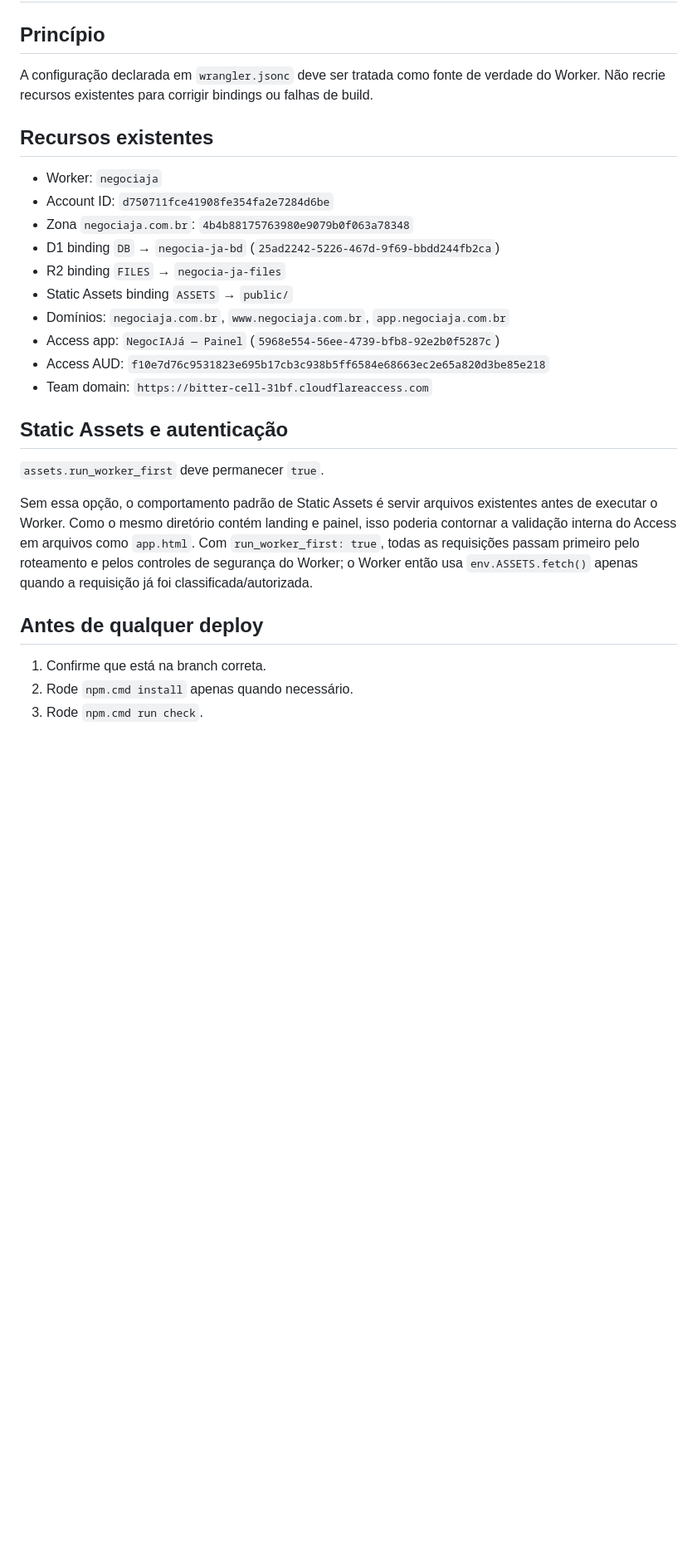
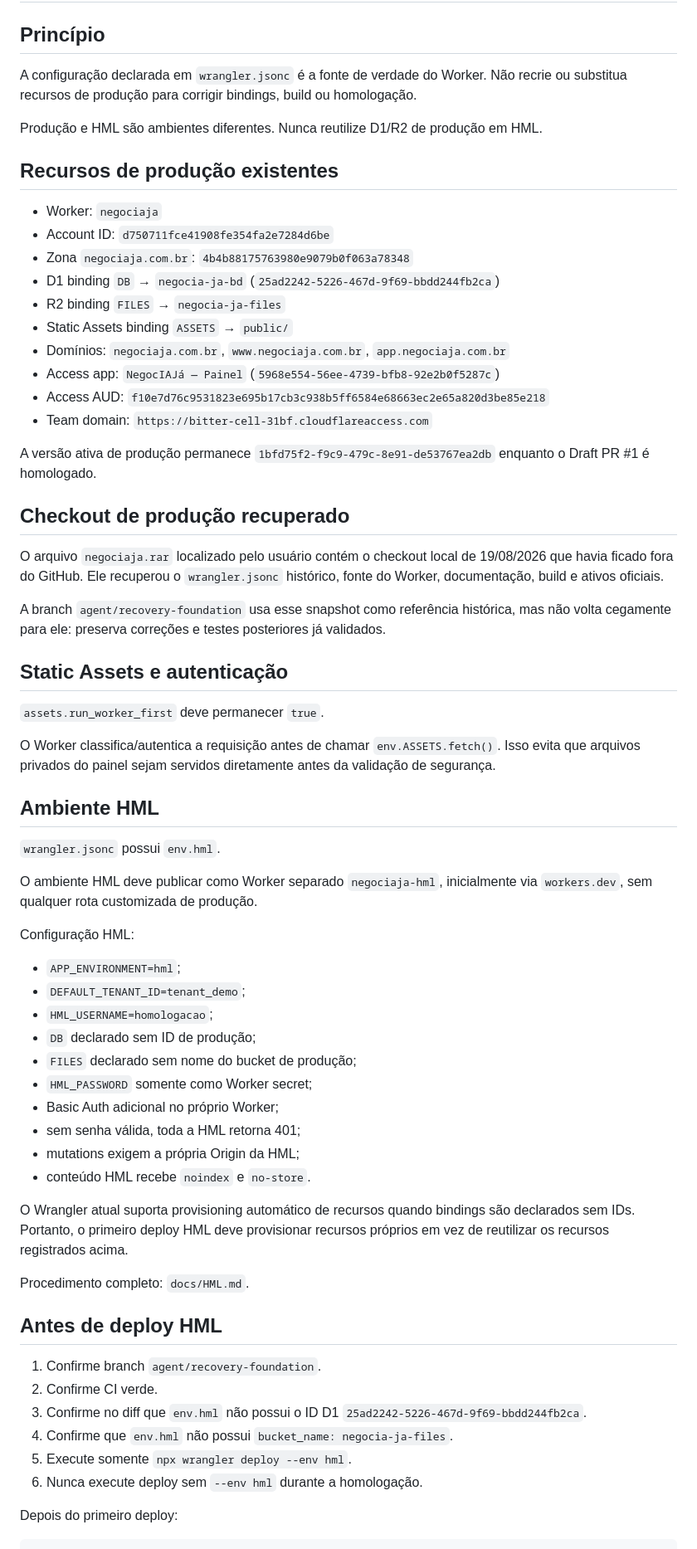
Before and after one commit to sercominteligente/negociaja, a Markdown page: docs/CLOUDFLARE.md, the part around one of its changes. Shown at 83% size. GitHub-like rendering; blank space fills up the shorter version.

```diff
--- a/docs/CLOUDFLARE.md
+++ b/docs/CLOUDFLARE.md
@@ -2,9 +2,11 @@
 
 ## Princípio
 
-A configuração declarada em `wrangler.jsonc` deve ser tratada como fonte de verdade do Worker. Não recrie recursos existentes para corrigir bindings ou falhas de build.
+A configuração declarada em `wrangler.jsonc` é a fonte de verdade do Worker. Não recrie ou substitua recursos de produção para corrigir bindings, build ou homologação.
 
-## Recursos existentes
+Produção e HML são ambientes diferentes. Nunca reutilize D1/R2 de produção em HML.
+
+## Recursos de produção existentes
 
 - Worker: `negociaja`
 - Account ID: `d750711fce41908fe354fa2e7284d6be`
@@ -17,13 +19,51 @@ A configuração declarada em `wrangler.jsonc` deve ser tratada como fonte de ve
 - Access AUD: `f10e7d76c9531823e695b17cb3c938b5ff6584e68663ec2e65a820d3be85e218`
 - Team domain: `https://bitter-cell-31bf.cloudflareaccess.com`
 
+A versão ativa de produção permanece `1bfd75f2-f9c9-479c-8e91-de53767ea2db` enquanto o Draft PR #1 é homologado.
+
+## Checkout de produção recuperado
+
+O arquivo `negociaja.rar` localizado pelo usuário contém o checkout local de 19/08/2026 que havia ficado fora do GitHub. Ele recuperou o `wrangler.jsonc` histórico, fonte do Worker, documentação, build e ativos oficiais.
+
+A branch `agent/recovery-foundation` usa esse snapshot como referência histórica, mas não volta cegamente para ele: preserva correções e testes posteriores já validados.
+
 ## Static Assets e autenticação
 
 `assets.run_worker_first` deve permanecer `true`.
 
-Sem essa opção, o comportamento padrão de Static Assets é servir arquivos existentes antes de executar o Worker. Como o mesmo diretório contém landing e painel, isso poderia contornar a validação interna do Access em arquivos como `app.html`. Com `run_worker_first: true`, todas as requisições passam primeiro pelo roteamento e pelos controles de segurança do Worker; o Worker então usa `env.ASSETS.fetch()` apenas quando a requisição já foi classificada/autorizada.
+O Worker classifica/autentica a requisição antes de chamar `env.ASSETS.fetch()`. Isso evita que arquivos privados do painel sejam servidos diretamente antes da validação de segurança.
 
-## Antes de qualquer deploy
+## Ambiente HML
 
-1. Confirme que está na branch correta.
-2. Rode `npm.cmd install` apenas quando necessário.
+`wrangler.jsonc` possui `env.hml`.
+
+O ambiente HML deve publicar como Worker separado `negociaja-hml`, inicialmente via `workers.dev`, sem qualquer rota customizada de produção.
+
+Configuração HML:
+
+- `APP_ENVIRONMENT=hml`;
+- `DEFAULT_TENANT_ID=tenant_demo`;
+- `HML_USERNAME=homologacao`;
+- `DB` declarado sem ID de produção;
+- `FILES` declarado sem nome do bucket de produção;
+- `HML_PASSWORD` somente como Worker secret;
+- Basic Auth adicional no próprio Worker;
+- sem senha válida, toda a HML retorna 401;
+- mutations exigem a própria Origin da HML;
+- conteúdo HML recebe `noindex` e `no-store`.
+
+O Wrangler atual suporta provisioning automático de recursos quando bindings são declarados sem IDs. Portanto, o primeiro deploy HML deve provisionar recursos próprios em vez de reutilizar os recursos registrados acima.
+
+Procedimento completo: `docs/HML.md`.
+
+## Antes de deploy HML
+
+1. Confirme branch `agent/recovery-foundation`.
+2. Confirme CI verde.
+3. Confirme no diff que `env.hml` não possui o ID D1 `25ad2242-5226-467d-9f69-bbdd244fb2ca`.
+4. Confirme que `env.hml` não possui `bucket_name: negocia-ja-files`.
+5. Execute somente `npx wrangler deploy --env hml`.
+6. Nunca execute deploy sem `--env hml` durante a homologação.
+
+Depois do primeiro deploy:
+
```
Also changed, not shown: other parts of docs/CLOUDFLARE.md (+55 -30 lines).
